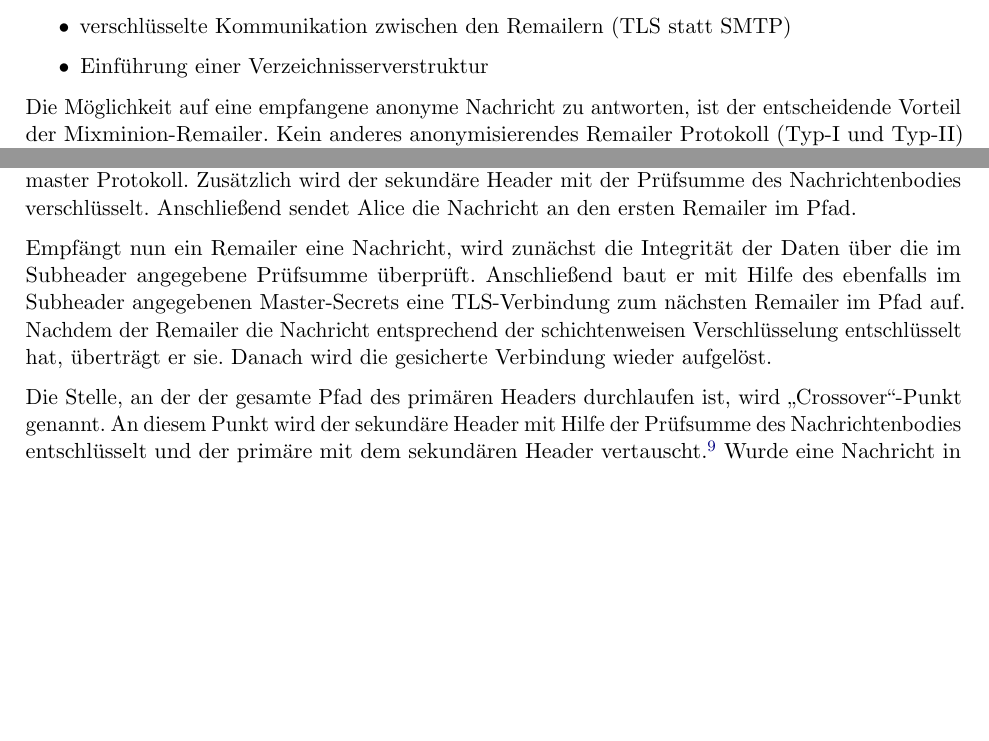
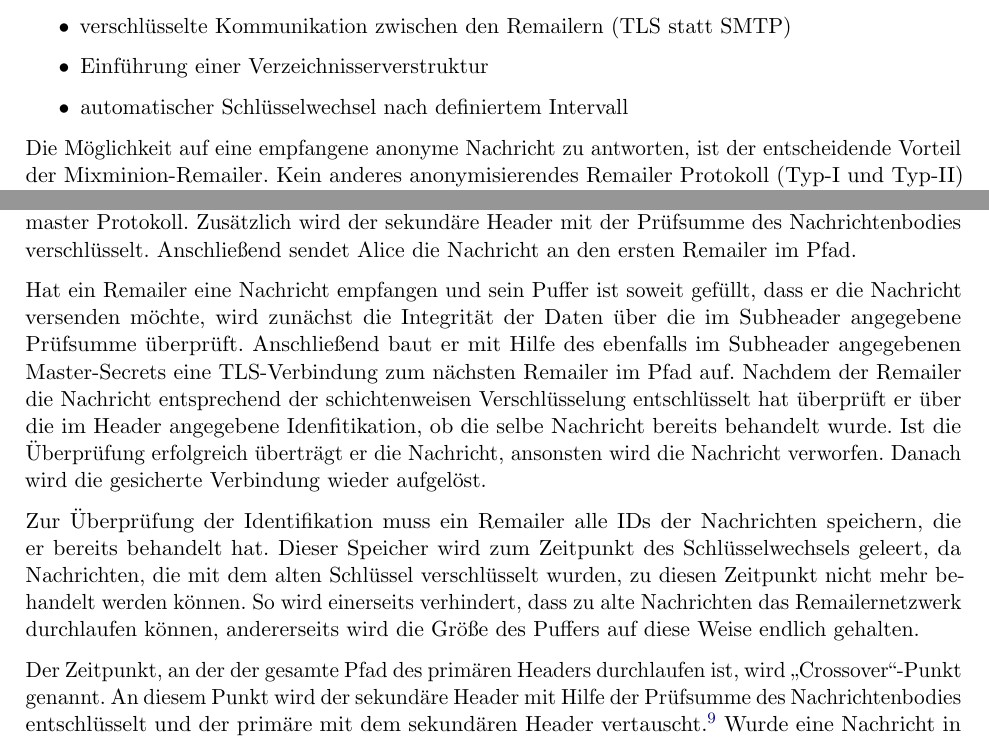
Before and after one commit to mervyn-mccreight/remailer-seminar, a LaTeX thesis (seminar/remailer_seminar.tex, which reads seminar/kapitel/Mixminion.tex): two parts of pages 17 and 21 of 24, joined at a grey line, cut so that both start at the same text, the shorter picture padded with empty space. Compiled offline with pdfLaTeX; an older LaTeX class or package is replaced by its successor.

Commit message:
add key change bulletpoint and id puffer deletion

```diff
--- a/seminar/kapitel/Mixminion.tex
+++ b/seminar/kapitel/Mixminion.tex
@@ -4,6 +4,7 @@ Die als Typ-II klassifizierten Mixmaster-Remailer gelten in der Praxis als siche
 \item das Antworten auf anonyme Nachrichten
 \item verschlüsselte Kommunikation zwischen den Remailern (TLS statt SMTP)
 \item Einführung einer Verzeichnisserverstruktur
+\item automatischer Schlüsselwechsel nach definiertem Intervall
 \end{itemize}
 
 Die Möglichkeit auf eine empfangene anonyme Nachricht zu antworten, ist der entscheidende Vorteil der Mixminion-Remailer. Kein anderes anonymisierendes Remailer Protokoll (Typ-I und Typ-II) unterstützt dieses Feature nativ.
@@ -98,9 +99,11 @@ Wichtig ist, dass es nicht nur einen Verzeichnisserver pro Netzwerk gibt. Pro Ne
 Möchte Alice eine Nachricht an Bob senden, benötigt sie zunächst alle nötigen Informationen vom Verzeichnisserver. Von diesem erhält sie den Status und die relevanten aktuellen Schlüssel zu jedem Remailer im Netzwerk. Die schichtweise Verschlüsselung der Nachricht erfolgt äquivalent zum Mixmaster Protokoll. Zusätzlich wird der sekundäre Header mit der Prüfsumme des Nachrichtenbodies verschlüsselt.
 Anschließend sendet Alice die Nachricht an den ersten Remailer im Pfad.
 
-Empfängt nun ein Remailer eine Nachricht, wird zunächst die Integrität der Daten über die im Subheader angegebene Prüfsumme überprüft. Anschließend baut er mit Hilfe des ebenfalls im Subheader angegebenen Master-Secrets eine TLS-Verbindung zum nächsten Remailer im Pfad auf. Nachdem der Remailer die Nachricht entsprechend der schichtenweisen Verschlüsselung entschlüsselt hat, überträgt er sie. Danach wird die gesicherte Verbindung wieder aufgelöst.
+Hat ein Remailer eine Nachricht empfangen und sein Puffer ist soweit gefüllt, dass er die Nachricht versenden möchte, wird zunächst die Integrität der Daten über die im Subheader angegebene Prüfsumme überprüft. Anschließend baut er mit Hilfe des ebenfalls im Subheader angegebenen Master-Secrets eine TLS-Verbindung zum nächsten Remailer im Pfad auf. Nachdem der Remailer die Nachricht entsprechend der schichtenweisen Verschlüsselung entschlüsselt hat überprüft er über die im Header angegebene Idenfitikation, ob die selbe Nachricht bereits behandelt wurde. Ist die Überprüfung erfolgreich überträgt er die Nachricht, ansonsten wird die Nachricht verworfen. Danach wird die gesicherte Verbindung wieder aufgelöst.
 
-Die Stelle, an der der gesamte Pfad des primären Headers durchlaufen ist, wird \glqq Crossover\grqq -Punkt genannt. An diesem Punkt wird der sekundäre Header mit Hilfe der Prüfsumme des Nachrichtenbodies entschlüsselt und der primäre mit dem sekundären Header vertauscht.\footnote{dieser Vorgang wird als swap operation bezeichnet. Vgl. S. 4-5 \cite{mixminion}.} Wurde eine Nachricht in der Zwischenzeit manipuliert, ändert sich die Prüfsumme des Nachrichtenbodies und der sekundäre Header ist nicht entschlüsselbar. In diesem Fall wird die Nachricht verworfen.\footnote{vgl. S. 5 \cite{mixminion}.} Dadurch werden Attacken verhindert, die über eine Manipulation der Nachricht erfolgen. Nachdem der sekundäre Header erfolgreich entschlüsselt und entsprechend vertauscht wurde, wird wie im vorherigen Ablauf weiterverfahren, bis Bob die gesamte Nachricht empfängt.
+Zur Überprüfung der Identifikation muss ein Remailer alle IDs der Nachrichten speichern, die er bereits behandelt hat. Dieser Speicher wird zum Zeitpunkt des Schlüsselwechsels geleert, da Nachrichten, die mit dem alten Schlüssel verschlüsselt wurden, zu diesen Zeitpunkt nicht mehr behandelt werden können. So wird einerseits verhindert, dass zu alte Nachrichten das Remailernetzwerk durchlaufen können, andererseits wird die Größe des Puffers auf diese Weise endlich gehalten.
+
+Der Zeitpunkt, an der der gesamte Pfad des primären Headers durchlaufen ist, wird \glqq Crossover\grqq -Punkt genannt. An diesem Punkt wird der sekundäre Header mit Hilfe der Prüfsumme des Nachrichtenbodies entschlüsselt und der primäre mit dem sekundären Header vertauscht.\footnote{dieser Vorgang wird als swap operation bezeichnet. Vgl. S. 4-5 \cite{mixminion}.} Wurde eine Nachricht in der Zwischenzeit manipuliert, ändert sich die Prüfsumme des Nachrichtenbodies und der sekundäre Header ist nicht entschlüsselbar. In diesem Fall wird die Nachricht verworfen.\footnote{vgl. S. 5 \cite{mixminion}.} Dadurch werden Attacken verhindert, die über eine Manipulation der Nachricht erfolgen. Nachdem der sekundäre Header erfolgreich entschlüsselt und entsprechend vertauscht wurde, wird wie im vorherigen Ablauf weiterverfahren, bis Bob die gesamte Nachricht empfängt.
 
 \section{Sicherheitsanalyse}
 In der Theorie handelt es sich beim Mixminion-Protokoll um das sicherste der drei Remailer-Protokolle. Beim Entwurf wurden neuste Forschungsergebnisse und durch die älteren Remailer-Protokolle gesammelte Erfahrungen genutzt, um Schutzmechanismen gegen bekannte Angriffe zu realisieren.\footnote{vgl. S. 5ff \cite{mixminion}.} Ebenso wurden viele Mängel der früheren Remailer herausgearbeitet und beseitigt.
```
